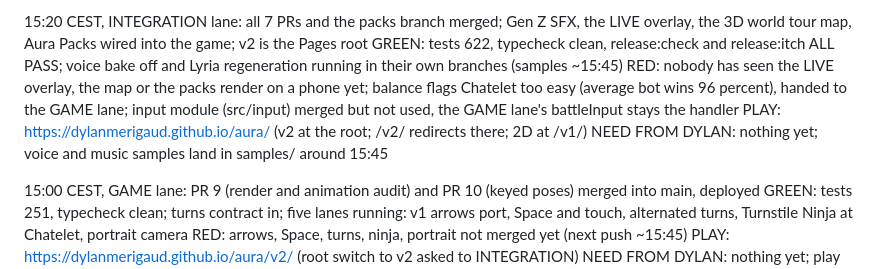
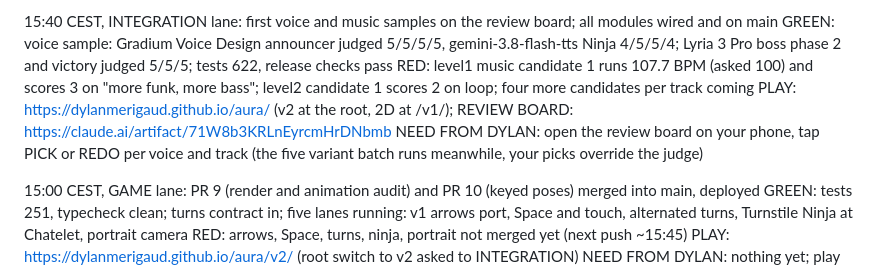
Before and after one commit to DylanMerigaud/aura, a Markdown page: STATUS.md, the part around the change. Rendered like a GitHub page.

Commit message:
STATUS: review board with the first voice and music samples
Co-Authored-By: Claude Opus 5.5 <noreply@anthropic.com>
Claude-Session: https://claude.ai/code/session_01Nf3g1k9UMayizr6bBpDtLZ

```diff
--- a/STATUS.md
+++ b/STATUS.md
@@ -1,8 +1,8 @@
-15:20 CEST, INTEGRATION lane: all 7 PRs and the packs branch merged; Gen Z SFX, the LIVE overlay, the 3D world tour map, Aura Packs wired into the game; v2 is the Pages root
-GREEN: tests 622, typecheck clean, release:check and release:itch ALL PASS; voice bake off and Lyria regeneration running in their own branches (samples ~15:45)
-RED: nobody has seen the LIVE overlay, the map or the packs render on a phone yet; balance flags Chatelet too easy (average bot wins 96 percent), handed to the GAME lane; input module (src/input) merged but not used, the GAME lane's battleInput stays the handler
-PLAY: https://dylanmerigaud.github.io/aura/ (v2 at the root; /v2/ redirects there; 2D at /v1/)
-NEED FROM DYLAN: nothing yet; voice and music samples land in samples/ around 15:45
+15:40 CEST, INTEGRATION lane: first voice and music samples on the review board; all modules wired and on main
+GREEN: voice sample: Gradium Voice Design announcer judged 5/5/5/5, gemini-3.8-flash-tts Ninja 4/5/5/4; Lyria 3 Pro boss phase 2 and victory judged 5/5/5; tests 622, release checks pass
+RED: level1 music candidate 1 runs 107.7 BPM (asked 100) and scores 3 on "more funk, more bass"; level2 candidate 1 scores 2 on loop; four more candidates per track coming
+PLAY: https://dylanmerigaud.github.io/aura/ (v2 at the root, 2D at /v1/); REVIEW BOARD: https://claude.ai/artifact/71W8b3KRLnEyrcmHrDNbmb
+NEED FROM DYLAN: open the review board on your phone, tap PICK or REDO per voice and track (the five variant batch runs meanwhile, your picks override the judge)
 
 15:00 CEST, GAME lane: PR 9 (render and animation audit) and PR 10 (keyed poses) merged into main, deployed
 GREEN: tests 251, typecheck clean; turns contract in; five lanes running: v1 arrows port, Space and touch, alternated turns, Turnstile Ninja at Chatelet, portrait camera
```
